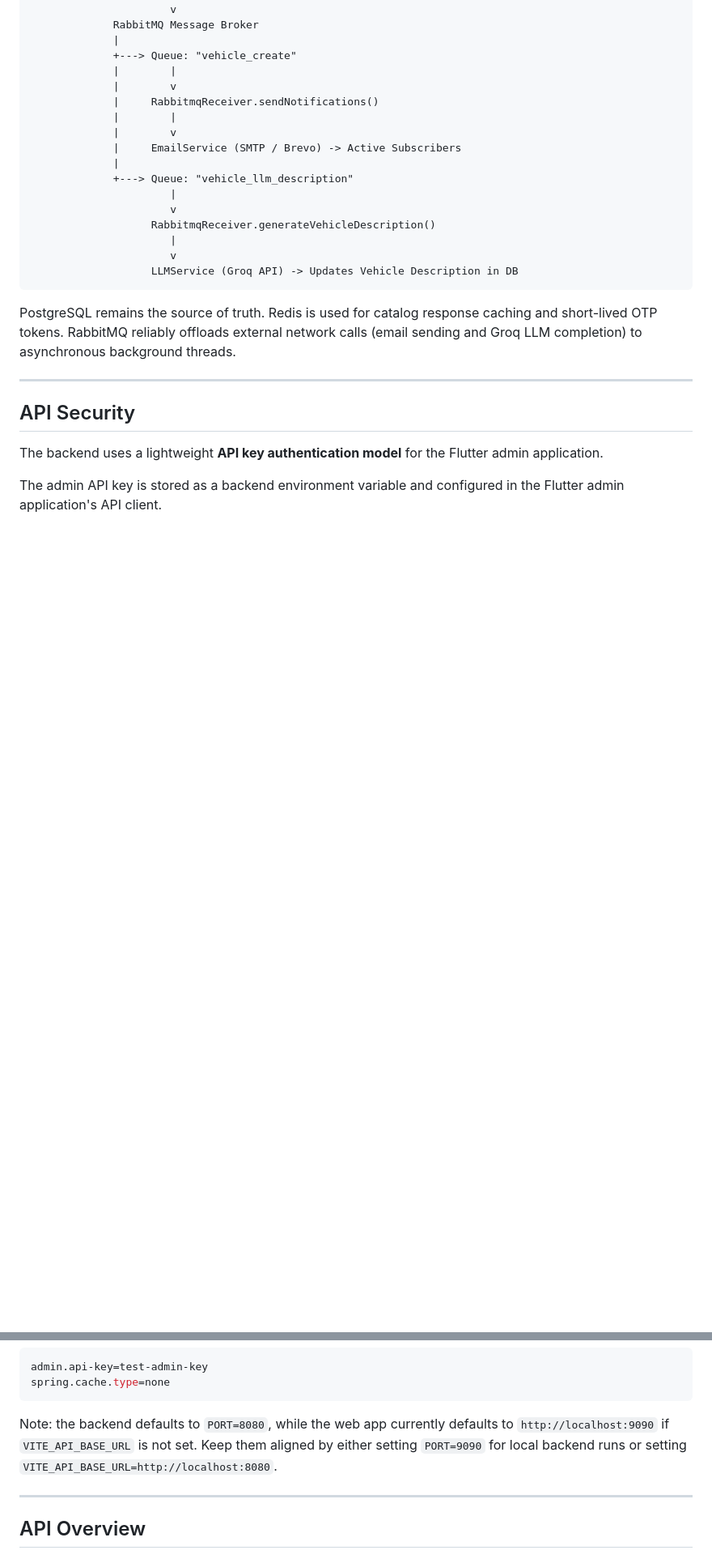
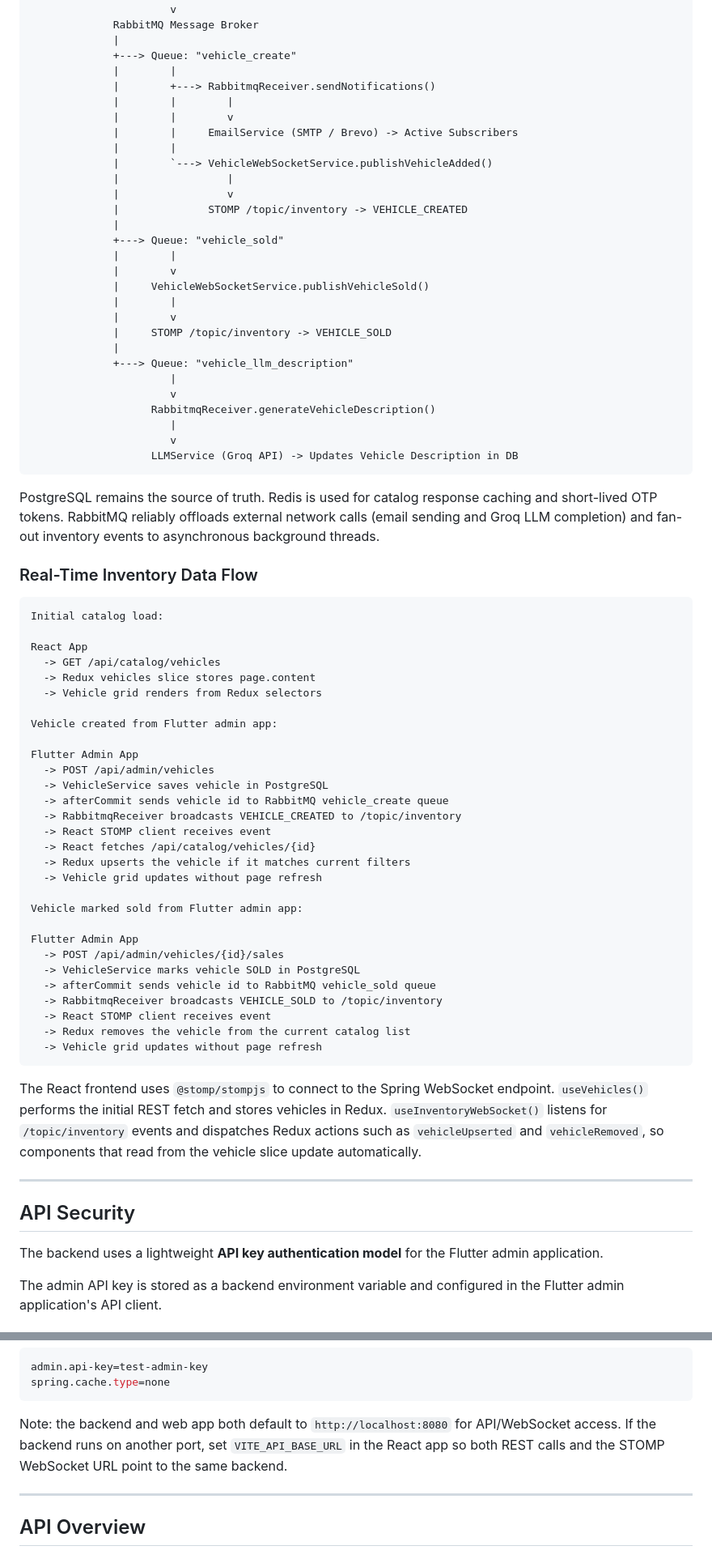
Before and after one commit to MARSHMELLO-4/Autodeal, a Markdown page: README.md, 2 parts joined by grey strips. Shown at 81% size. GitHub-like rendering; blank space fills up the shorter version.

````diff
--- a/README.md
+++ b/README.md
@@ -168,11 +178,23 @@ Autodeal/
              |
              +---> Queue: "vehicle_create"
              |        |
-             |        v
-             |     RabbitmqReceiver.sendNotifications()
+             |        +---> RabbitmqReceiver.sendNotifications()
+             |        |        |
+             |        |        v
+             |        |     EmailService (SMTP / Brevo) -> Active Subscribers
+             |        |
+             |        `---> VehicleWebSocketService.publishVehicleAdded()
+             |                 |
+             |                 v
+             |              STOMP /topic/inventory -> VEHICLE_CREATED
+             |
+             +---> Queue: "vehicle_sold"
              |        |
              |        v
-             |     EmailService (SMTP / Brevo) -> Active Subscribers
+             |     VehicleWebSocketService.publishVehicleSold()
+             |        |
+             |        v
+             |     STOMP /topic/inventory -> VEHICLE_SOLD
              |
              +---> Queue: "vehicle_llm_description"
                       |
@@ -183,7 +205,43 @@ Autodeal/
                    LLMService (Groq API) -> Updates Vehicle Description in DB
 ```
 
-PostgreSQL remains the source of truth. Redis is used for catalog response caching and short-lived OTP tokens. RabbitMQ reliably offloads external network calls (email sending and Groq LLM completion) to asynchronous background threads.
+PostgreSQL remains the source of truth. Redis is used for catalog response caching and short-lived OTP tokens. RabbitMQ reliably offloads external network calls (email sending and Groq LLM completion) and fan-out inventory events to asynchronous background threads.
+
+### Real-Time Inventory Data Flow
+
+```text
+Initial catalog load:
+
+React App
+  -> GET /api/catalog/vehicles
+  -> Redux vehicles slice stores page.content
+  -> Vehicle grid renders from Redux selectors
+
+Vehicle created from Flutter admin app:
+
+Flutter Admin App
+  -> POST /api/admin/vehicles
+  -> VehicleService saves vehicle in PostgreSQL
+  -> afterCommit sends vehicle id to RabbitMQ vehicle_create queue
+  -> RabbitmqReceiver broadcasts VEHICLE_CREATED to /topic/inventory
+  -> React STOMP client receives event
+  -> React fetches /api/catalog/vehicles/{id}
+  -> Redux upserts the vehicle if it matches current filters
+  -> Vehicle grid updates without page refresh
+
+Vehicle marked sold from Flutter admin app:
+
+Flutter Admin App
+  -> POST /api/admin/vehicles/{id}/sales
+  -> VehicleService marks vehicle SOLD in PostgreSQL
+  -> afterCommit sends vehicle id to RabbitMQ vehicle_sold queue
+  -> RabbitmqReceiver broadcasts VEHICLE_SOLD to /topic/inventory
+  -> React STOMP client receives event
+  -> Redux removes the vehicle from the current catalog list
+  -> Vehicle grid updates without page refresh
+```
+
+The React frontend uses `@stomp/stompjs` to connect to the Spring WebSocket endpoint. `useVehicles()` performs the initial REST fetch and stores vehicles in Redux. `useInventoryWebSocket()` listens for `/topic/inventory` events and dispatches Redux actions such as `vehicleUpserted` and `vehicleRemoved`, so components that read from the vehicle slice update automatically.
 
 ---
 
@@ -491,7 +551,7 @@ admin.api-key=test-admin-key
 spring.cache.type=none
 ```
 
-Note: the backend defaults to `PORT=8080`, while the web app currently defaults to `http://localhost:9090` if `VITE_API_BASE_URL` is not set. Keep them aligned by either setting `PORT=9090` for local backend runs or setting `VITE_API_BASE_URL=http://localhost:8080`.
+Note: the backend and web app both default to `http://localhost:8080` for API/WebSocket access. If the backend runs on another port, set `VITE_API_BASE_URL` in the React app so both REST calls and the STOMP WebSocket URL point to the same backend.
 
 ---
 
````
Also changed, not shown: other parts of README.md (+34 -7 lines).
